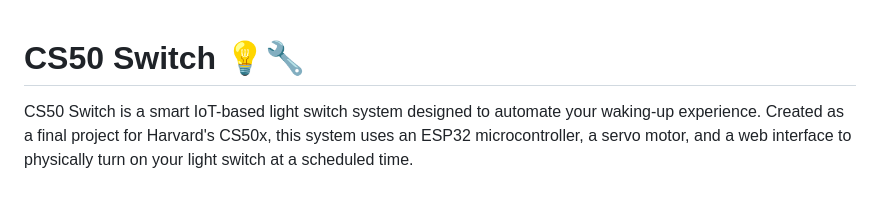
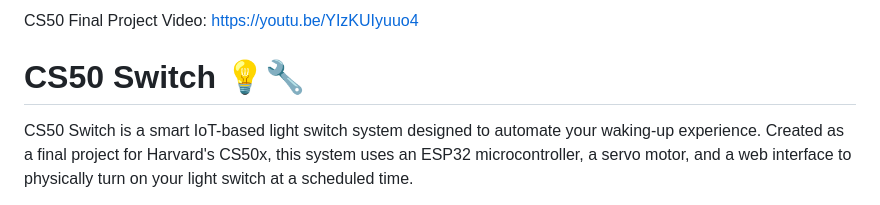
Before and after one commit to Daniel-Cordoba-Gomez/CS50-Final-Project-Light-switch-automation-, a Markdown page: README.md, the part around the change. Drawn GitHub-style.

```diff
--- a/README.md
+++ b/README.md
@@ -1,3 +1,4 @@
+CS50 Final Project Video: https://youtu.be/YIzKUIyuuo4
 # CS50 Switch 💡🔧
 
 CS50 Switch is a smart IoT-based light switch system designed to automate your waking-up experience. Created as a final project for Harvard's CS50x, this system uses an ESP32 microcontroller, a servo motor, and a web interface to physically turn on your light switch at a scheduled time.
```
